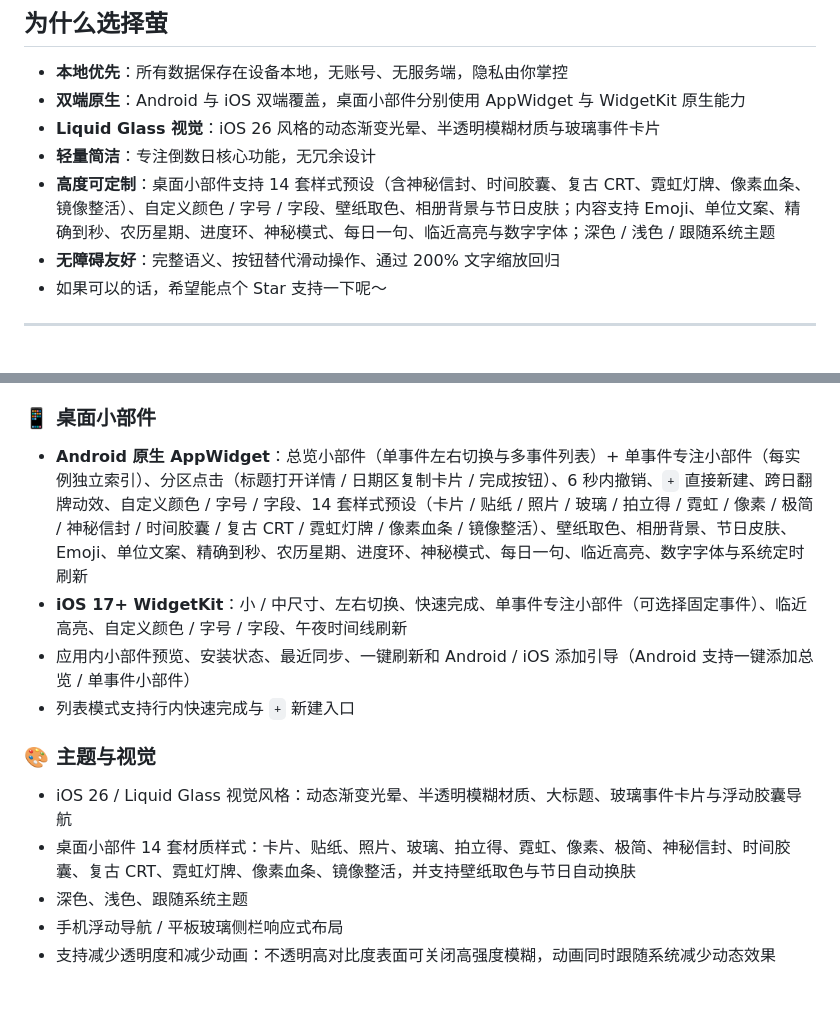
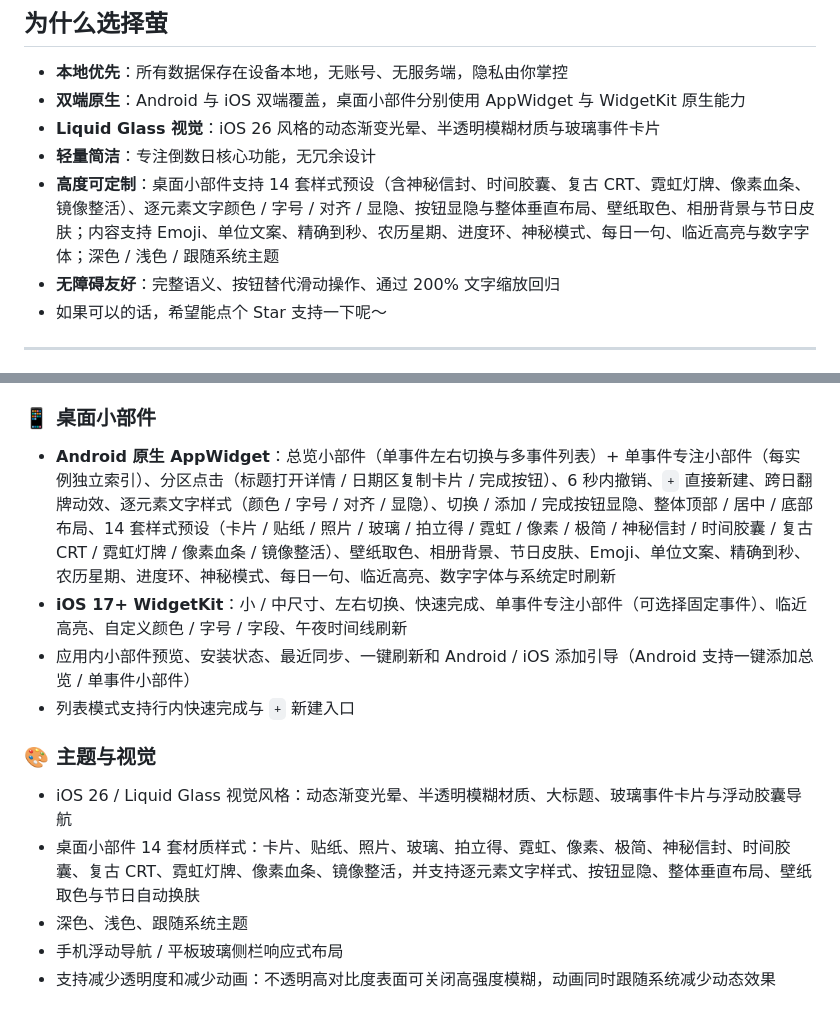
Before and after one commit to jiuxina/ying, a Markdown page: README.md, 2 parts joined by grey strips. GitHub-like rendering.

Commit message:
docs: 小部件元素级自定义计划与 README 更新

```diff
--- a/README.md
+++ b/README.md
@@ -35,7 +35,7 @@
 - **双端原生**：Android 与 iOS 双端覆盖，桌面小部件分别使用 AppWidget 与 WidgetKit 原生能力
 - **Liquid Glass 视觉**：iOS 26 风格的动态渐变光晕、半透明模糊材质与玻璃事件卡片
 - **轻量简洁**：专注倒数日核心功能，无冗余设计
-- **高度可定制**：桌面小部件支持 14 套样式预设（含神秘信封、时间胶囊、复古 CRT、霓虹灯牌、像素血条、镜像整活）、自定义颜色 / 字号 / 字段、壁纸取色、相册背景与节日皮肤；内容支持 Emoji、单位文案、精确到秒、农历星期、进度环、神秘模式、每日一句、临近高亮与数字字体；深色 / 浅色 / 跟随系统主题
+- **高度可定制**：桌面小部件支持 14 套样式预设（含神秘信封、时间胶囊、复古 CRT、霓虹灯牌、像素血条、镜像整活）、逐元素文字颜色 / 字号 / 对齐 / 显隐、按钮显隐与整体垂直布局、壁纸取色、相册背景与节日皮肤；内容支持 Emoji、单位文案、精确到秒、农历星期、进度环、神秘模式、每日一句、临近高亮与数字字体；深色 / 浅色 / 跟随系统主题
 - **无障碍友好**：完整语义、按钮替代滑动操作、通过 200% 文字缩放回归
 - 如果可以的话，希望能点个 Star 支持一下呢～
 
@@ -96,7 +96,7 @@
 
 ### 📱 桌面小部件
 
-- **Android 原生 AppWidget**：总览小部件（单事件左右切换与多事件列表）+ 单事件专注小部件（每实例独立索引）、分区点击（标题打开详情 / 日期区复制卡片 / 完成按钮）、6 秒内撤销、`+` 直接新建、跨日翻牌动效、自定义颜色 / 字号 / 字段、14 套样式预设（卡片 / 贴纸 / 照片 / 玻璃 / 拍立得 / 霓虹 / 像素 / 极简 / 神秘信封 / 时间胶囊 / 复古 CRT / 霓虹灯牌 / 像素血条 / 镜像整活）、壁纸取色、相册背景、节日皮肤、Emoji、单位文案、精确到秒、农历星期、进度环、神秘模式、每日一句、临近高亮、数字字体与系统定时刷新
+- **Android 原生 AppWidget**：总览小部件（单事件左右切换与多事件列表）+ 单事件专注小部件（每实例独立索引）、分区点击（标题打开详情 / 日期区复制卡片 / 完成按钮）、6 秒内撤销、`+` 直接新建、跨日翻牌动效、逐元素文字样式（颜色 / 字号 / 对齐 / 显隐）、切换 / 添加 / 完成按钮显隐、整体顶部 / 居中 / 底部布局、14 套样式预设（卡片 / 贴纸 / 照片 / 玻璃 / 拍立得 / 霓虹 / 像素 / 极简 / 神秘信封 / 时间胶囊 / 复古 CRT / 霓虹灯牌 / 像素血条 / 镜像整活）、壁纸取色、相册背景、节日皮肤、Emoji、单位文案、精确到秒、农历星期、进度环、神秘模式、每日一句、临近高亮、数字字体与系统定时刷新
 - **iOS 17+ WidgetKit**：小 / 中尺寸、左右切换、快速完成、单事件专注小部件（可选择固定事件）、临近高亮、自定义颜色 / 字号 / 字段、午夜时间线刷新
 - 应用内小部件预览、安装状态、最近同步、一键刷新和 Android / iOS 添加引导（Android 支持一键添加总览 / 单事件小部件）
 - 列表模式支持行内快速完成与 `+` 新建入口
@@ -104,7 +104,7 @@
 ### 🎨 主题与视觉
 
 - iOS 26 / Liquid Glass 视觉风格：动态渐变光晕、半透明模糊材质、大标题、玻璃事件卡片与浮动胶囊导航
-- 桌面小部件 14 套材质样式：卡片、贴纸、照片、玻璃、拍立得、霓虹、像素、极简、神秘信封、时间胶囊、复古 CRT、霓虹灯牌、像素血条、镜像整活，并支持壁纸取色与节日自动换肤
+- 桌面小部件 14 套材质样式：卡片、贴纸、照片、玻璃、拍立得、霓虹、像素、极简、神秘信封、时间胶囊、复古 CRT、霓虹灯牌、像素血条、镜像整活，并支持逐元素文字样式、按钮显隐、整体垂直布局、壁纸取色与节日自动换肤
 - 深色、浅色、跟随系统主题
 - 手机浮动导航 / 平板玻璃侧栏响应式布局
 - 支持减少透明度和减少动画：不透明高对比度表面可关闭高强度模糊，动画同时跟随系统减少动态效果
```
Also changed, not shown: docs/update-plan.md (+24 -1 lines).
